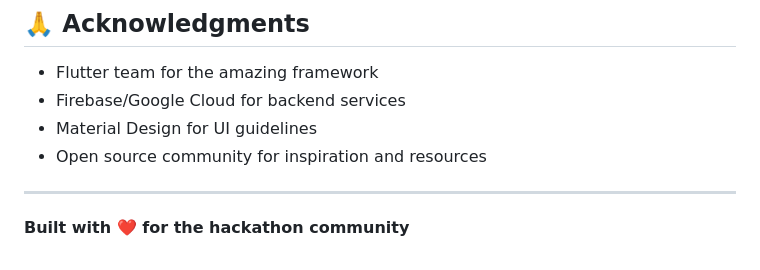
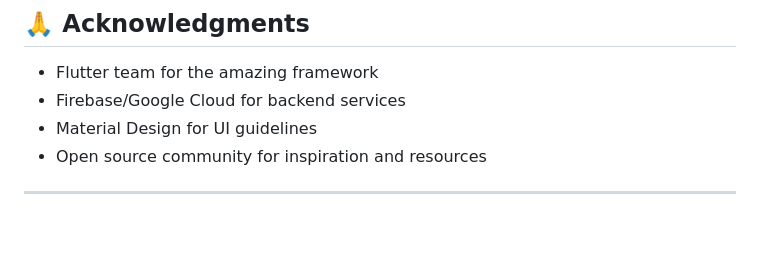
Before and after one commit to sherwynjoel/NutriQuest-app, a Markdown page: README.md, the part around the change. Drawn GitHub-style; blank space fills up the shorter version.

```diff
--- a/README.md
+++ b/README.md
@@ -182,5 +182,3 @@ This project is licensed under the MIT License - see the [LICENSE](LICENSE) file
 
 
 ---
-
-**Built with ❤️ for the hackathon community**
```
